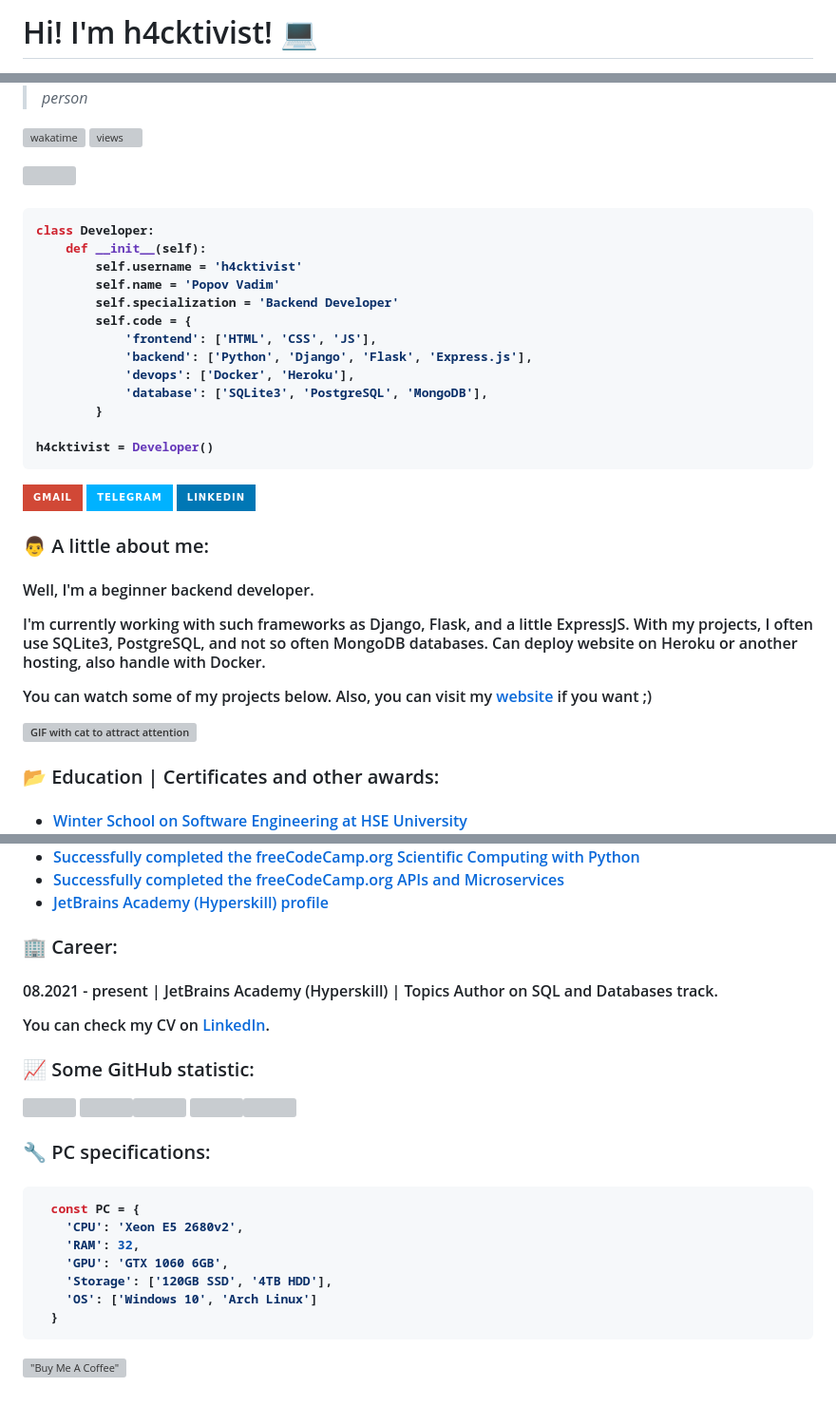
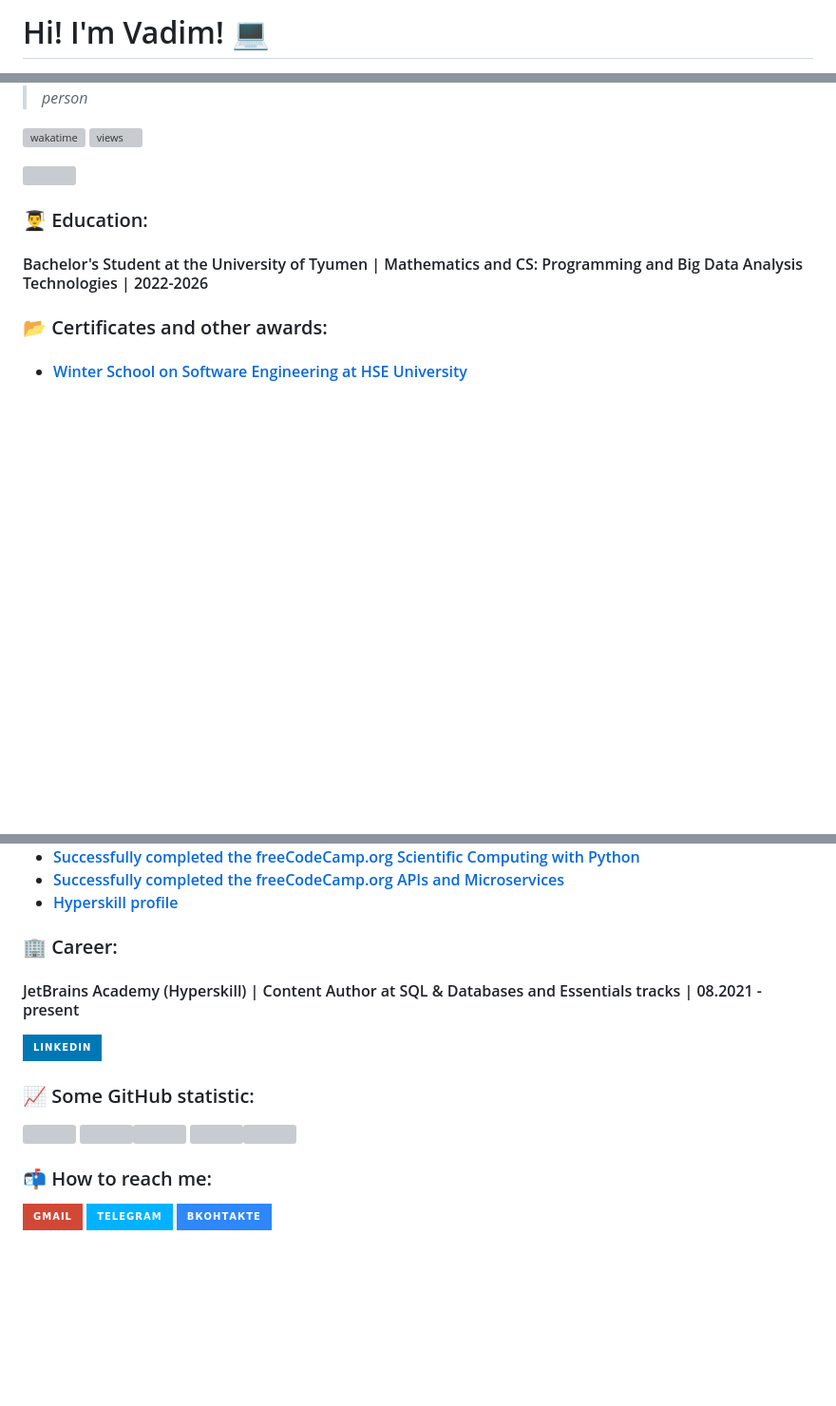
Before and after one commit to h4cktivist/h4cktivist, a Markdown page: README.md, 3 parts joined by grey strips. Shown at 95% size. Rendered like a GitHub page; badges without logos; blank space fills up the shorter version; grey boxes are pictures that could not be loaded.

````diff
--- a/README.md
+++ b/README.md
@@ -1,2 +1,2 @@
-# Hi! I'm h4cktivist! :computer:
+# Hi! I'm Vadim! :computer:
 
@@ -15,43 +14,14 @@
 
 ![](https://www.codewars.com/users/h4cktivist/badges/small)
 
+
+### 👨‍🎓 Education:
 <h4>
-
-```python
-class Developer:
-    def __init__(self):
-        self.username = 'h4cktivist'
-        self.name = 'Popov Vadim'
-        self.specialization = 'Backend Developer'
-        self.code = {
-            'frontend': ['HTML', 'CSS', 'JS'],
-            'backend': ['Python', 'Django', 'Flask', 'Express.js'],
-            'devops': ['Docker', 'Heroku'],
-            'database': ['SQLite3', 'PostgreSQL', 'MongoDB'],
-        }
-
-h4cktivist = Developer()
-```
-<a href="mailto:popovvadim0605@gmail.com"><img src="https://img.shields.io/badge/Gmail-D14836?style=for-the-badge&logo=gmail&logoColor=white"/></a>
-<a href="https://t.me/h4cktiv1st"><img src="https://img.shields.io/badge/Telegram-00B2FF?style=for-the-badge&logo=messenger&logoColor=white"/></a>
-<a href="https://www.linkedin.com/in/vadim-popov-810303248/"><img src="https://img.shields.io/badge/LinkedIn-0077B5?style=for-the-badge&logo=linkedin&logoColor=white"/></a>
-
-### :man: A little about me:
-
-<h4>
-
-Well, I'm a beginner backend developer.
-
-I'm currently working with such frameworks as Django, Flask, and a little ExpressJS. With my projects, I often use SQLite3, PostgreSQL, and not so often MongoDB databases. Can deploy website on Heroku or another hosting, also handle with Docker.
-
-You can watch some of my projects below. Also, you can visit my [website](https://h4cktivist.herokuapp.com/) if you want ;)
-
-![GIF with cat to attract attention](https://media.giphy.com/media/LmNwrBhejkK9EFP504/giphy.gif)
-
+Bachelor's Student at the University of Tyumen | Mathematics and CS: Programming and Big Data Analysis Technologies | 2022-2026
 </h4>
 
 
-### :open_file_folder: Education | Certificates and other awards:
+### :open_file_folder: Certificates and other awards:
 
 <h4>
 
@@ -60,7 +29,7 @@ You can watch some of my projects below. Also, you can visit my [website](https:
 - [Successfully completed the freeCodeCamp.org
 Scientific Computing with Python](https://www.freecodecamp.org/certification/h4cktivist/scientific-computing-with-python-v7)
 - [Successfully completed the freeCodeCamp.org APIs and Microservices](https://www.freecodecamp.org/certification/h4cktivist/apis-and-microservices)
-- [JetBrains Academy (Hyperskill) profile](https://hyperskill.org/profile/79648941)
+- [Hyperskill profile](https://hyperskill.org/profile/79648941)
 
 </h4>
 
@@ -68,9 +37,9 @@ Scientific Computing with Python](https://www.freecodecamp.org/certification/h4c
 ### :office: Career:
 <h4>
 
-08.2021 - present | JetBrains Academy (Hyperskill) | Topics Author on SQL and Databases track.
+JetBrains Academy (Hyperskill) | Content Author at SQL & Databases and Essentials tracks | 08.2021 - present
 
-You can check my CV on [LinkedIn](https://www.linkedin.com/in/vadim-popov-810303248/).
+<a href="https://www.linkedin.com/in/vadim-popov-810303248/"><img src="https://img.shields.io/badge/LinkedIn-0077B5?style=for-the-badge&logo=linkedin&logoColor=white"/></a>
 
 </h4>
 
@@ -81,20 +50,7 @@ You can check my CV on [LinkedIn](https://www.linkedin.com/in/vadim-popov-810303
 ![](https://github-profile-summary-cards.vercel.app/api/cards/repos-per-language?username=h4cktivist&theme=github_dark)![](https://github-profile-summary-cards.vercel.app/api/cards/most-commit-language?username=h4cktivist&theme=github_dark)
 ![](https://github-profile-summary-cards.vercel.app/api/cards/stats?username=h4cktivist&theme=github_dark)![](https://github-profile-summary-cards.vercel.app/api/cards/productive-time?username=h4cktivist&theme=github_dark)
 
-
-### :wrench: PC specifications:
-
-<h4>
-
-```js
-  const PC = {
-    'CPU': 'Xeon E5 2680v2',
-    'RAM': 32,
-    'GPU': 'GTX 1060 6GB',
-    'Storage': ['120GB SSD', '4TB HDD'],
-    'OS': ['Windows 10', 'Arch Linux']
-  }
-```
-</h4>
-
-[!["Buy Me A Coffee"](https://www.buymeacoffee.com/assets/img/custom_images/orange_img.png)](https://www.buymeacoffee.com/79j0N8D)
+### 📬 How to reach me:
+<a href="mailto:popovvadim0605@gmail.com"><img src="https://img.shields.io/badge/Gmail-D14836?style=for-the-badge&logo=gmail&logoColor=white"/></a>
+<a href="https://t.me/h4cktiv1st"><img src="https://img.shields.io/badge/Telegram-00B2FF?style=for-the-badge&logo=messenger&logoColor=white"/></a>
+<a href="https://vk.com/h4cktivist"><img src="https://img.shields.io/badge/вконтакте-%232E87FB.svg?&style=for-the-badge&logo=vk&logoColor=white"/></a>
````
Also changed, not shown: other parts of README.md (+5 -7 lines).
